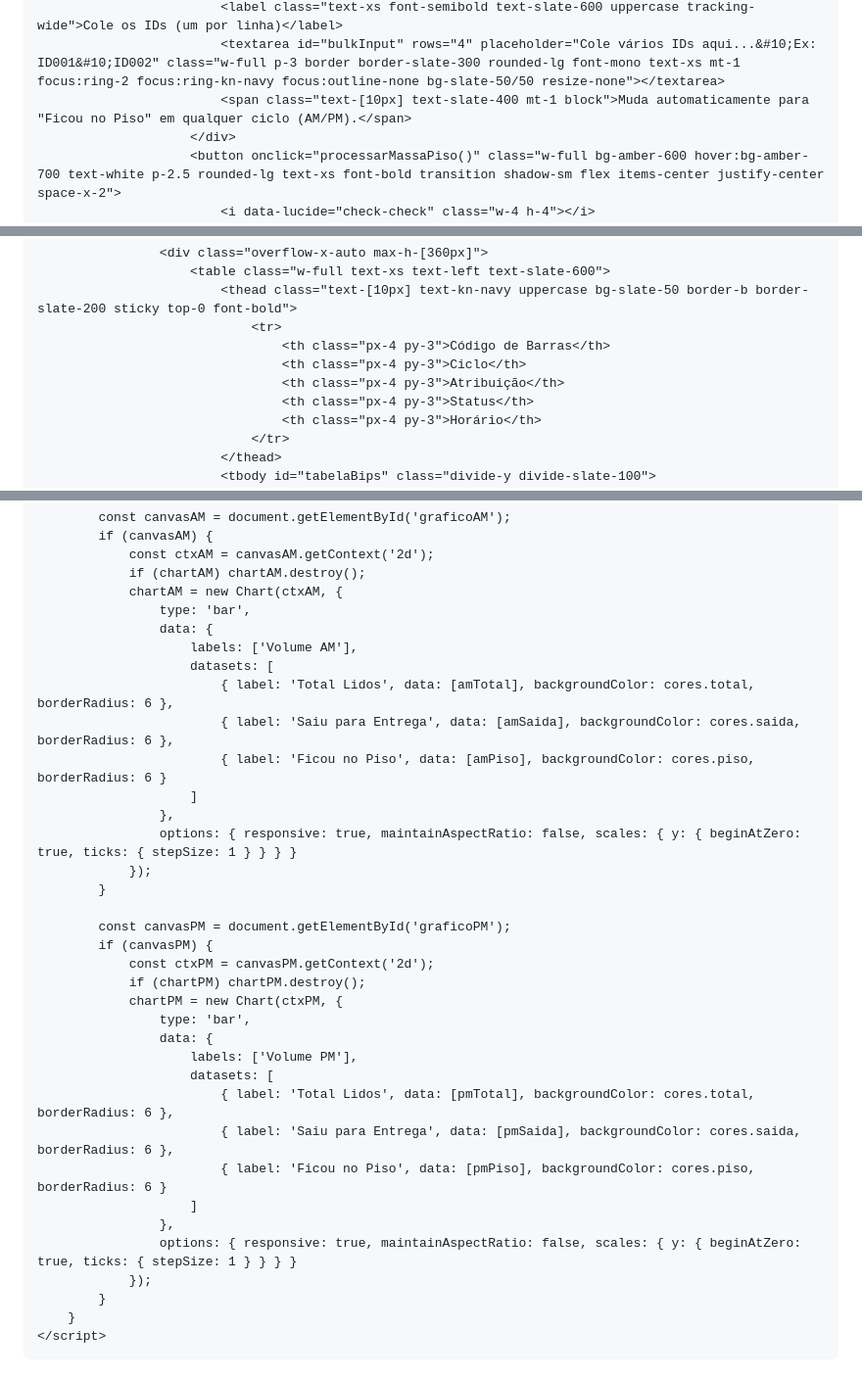
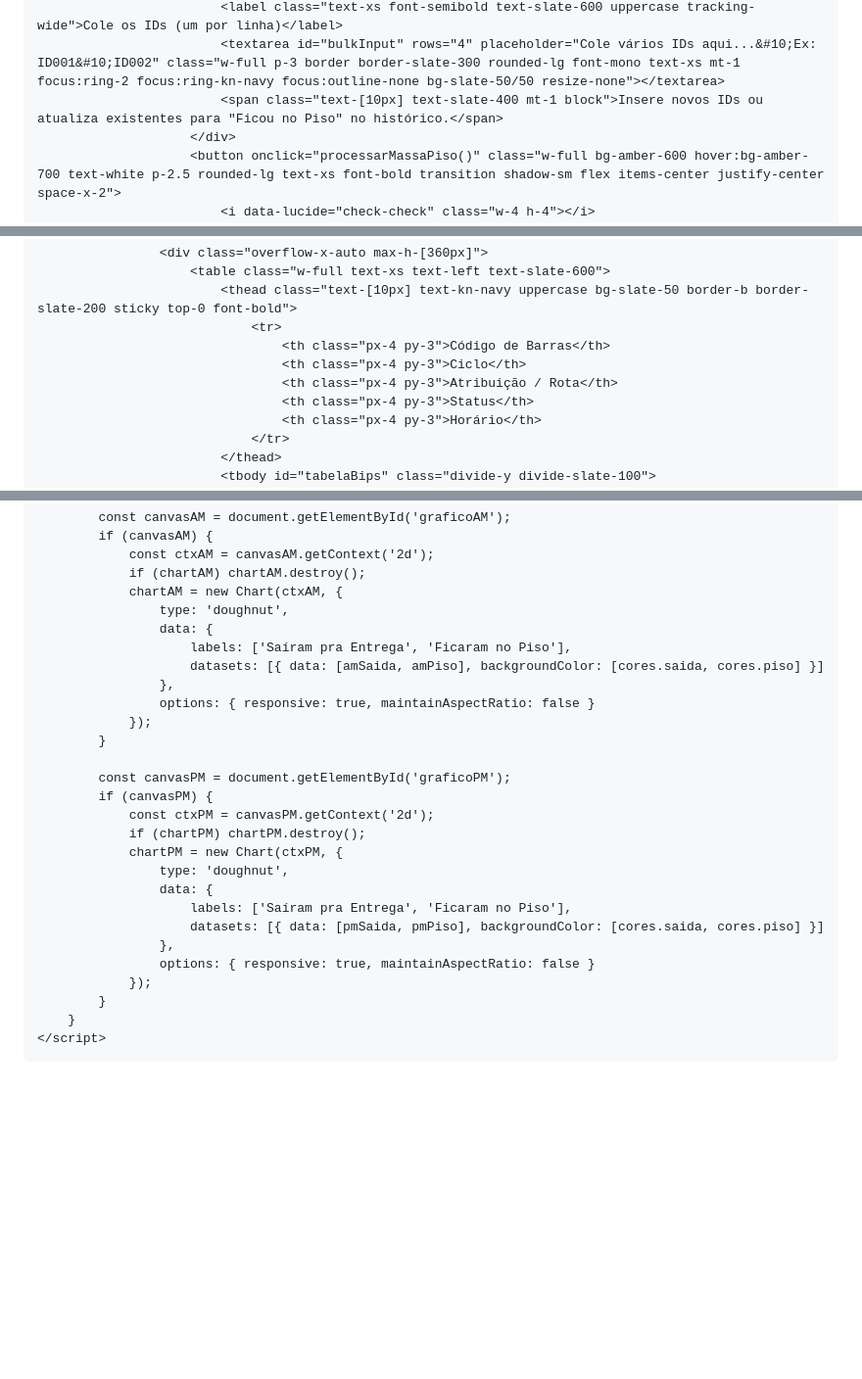
Before and after one commit to mrxnxtxhxn-creator/mais-, a Markdown page: README.md, 3 parts joined by grey strips. Shown at 98% size. GitHub-like rendering; blank space fills up the shorter version.

```diff
--- a/README.md
+++ b/README.md
@@ -186,7 +186,7 @@
                         <div>
                             <label class="text-xs font-semibold text-slate-600 uppercase tracking-wide">Cole os IDs (um por linha)</label>
                             <textarea id="bulkInput" rows="4" placeholder="Cole vários IDs aqui...&#10;Ex: ID001&#10;ID002" class="w-full p-3 border border-slate-300 rounded-lg font-mono text-xs mt-1 focus:ring-2 focus:ring-kn-navy focus:outline-none bg-slate-50/50 resize-none"></textarea>
-                            <span class="text-[10px] text-slate-400 mt-1 block">Muda automaticamente para "Ficou no Piso" em qualquer ciclo (AM/PM).</span>
+                            <span class="text-[10px] text-slate-400 mt-1 block">Insere novos IDs ou atualiza existentes para "Ficou no Piso" no histórico.</span>
                         </div>
                         <button onclick="processarMassaPiso()" class="w-full bg-amber-600 hover:bg-amber-700 text-white p-2.5 rounded-lg text-xs font-bold transition shadow-sm flex items-center justify-center space-x-2">
                             <i data-lucide="check-check" class="w-4 h-4"></i>
@@ -232,7 +232,7 @@
                                 <tr>
                                     <th class="px-4 py-3">Código de Barras</th>
                                     <th class="px-4 py-3">Ciclo</th>
-                                    <th class="px-4 py-3">Atribuição</th>
+                                    <th class="px-4 py-3">Atribuição / Rota</th>
                                     <th class="px-4 py-3">Status</th>
                                     <th class="px-4 py-3">Horário</th>
                                 </tr>
@@ -552,16 +593,12 @@
                 const ctxAM = canvasAM.getContext('2d');
                 if (chartAM) chartAM.destroy();
                 chartAM = new Chart(ctxAM, {
-                    type: 'bar',
+                    type: 'doughnut',
                     data: {
-                        labels: ['Volume AM'],
-                        datasets: [
-                            { label: 'Total Lidos', data: [amTotal], backgroundColor: cores.total, borderRadius: 6 },
-                            { label: 'Saiu para Entrega', data: [amSaida], backgroundColor: cores.saida, borderRadius: 6 },
-                            { label: 'Ficou no Piso', data: [amPiso], backgroundColor: cores.piso, borderRadius: 6 }
-                        ]
+                        labels: ['Saíram pra Entrega', 'Ficaram no Piso'],
+                        datasets: [{ data: [amSaida, amPiso], backgroundColor: [cores.saida, cores.piso] }]
                     },
-                    options: { responsive: true, maintainAspectRatio: false, scales: { y: { beginAtZero: true, ticks: { stepSize: 1 } } } }
+                    options: { responsive: true, maintainAspectRatio: false }
                 });
             }
 
@@ -570,16 +607,12 @@
                 const ctxPM = canvasPM.getContext('2d');
                 if (chartPM) chartPM.destroy();
                 chartPM = new Chart(ctxPM, {
-                    type: 'bar',
+                    type: 'doughnut',
                     data: {
-                        labels: ['Volume PM'],
-                        datasets: [
-                            { label: 'Total Lidos', data: [pmTotal], backgroundColor: cores.total, borderRadius: 6 },
-                            { label: 'Saiu para Entrega', data: [pmSaida], backgroundColor: cores.saida, borderRadius: 6 },
-                            { label: 'Ficou no Piso', data: [pmPiso], backgroundColor: cores.piso, borderRadius: 6 }
-                        ]
+                        labels: ['Saíram pra Entrega', 'Ficaram no Piso'],
+                        datasets: [{ data: [pmSaida, pmPiso], backgroundColor: [cores.saida, cores.piso] }]
                     },
-                    options: { responsive: true, maintainAspectRatio: false, scales: { y: { beginAtZero: true, ticks: { stepSize: 1 } } } }
+                    options: { responsive: true, maintainAspectRatio: false }
                 });
             }
         }
```
Also changed, not shown: other parts of README.md (+55 -14 lines).
